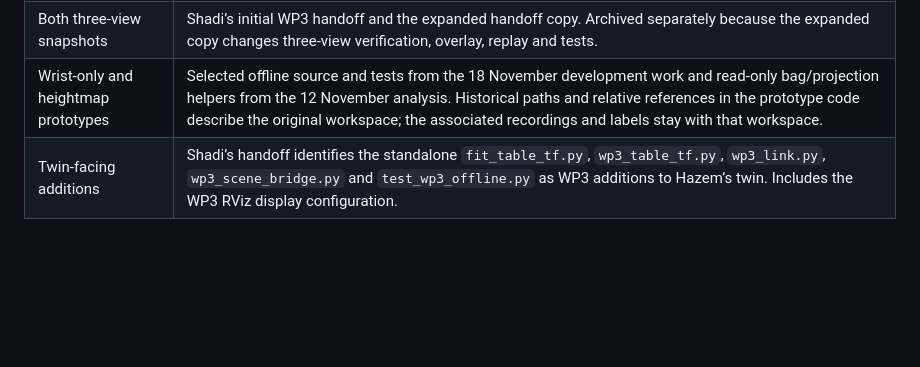
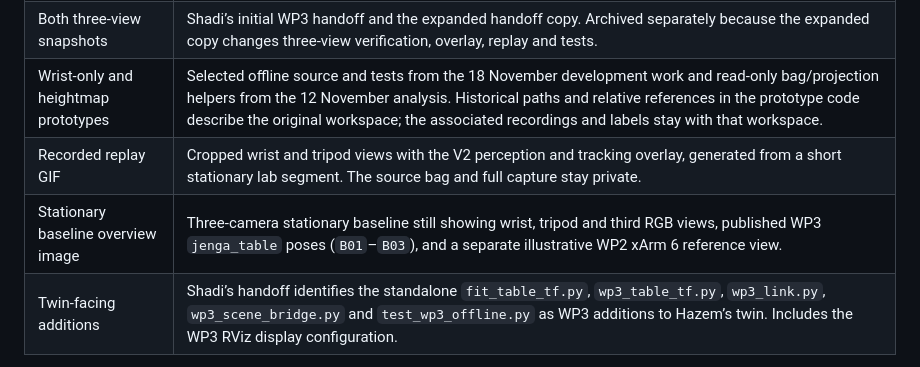
Before and after one commit to erfrifrung/engr7001-perception, a Markdown page: INVENTORY.md, the part around the change. Drawn GitHub-style; blank space fills up the shorter version.

```diff
--- a/INVENTORY.md
+++ b/INVENTORY.md
@@ -7,6 +7,8 @@
 | V1 and V2 | The original separate `WP3-Live-Implementation` and `WP3-Live-Implementation-v2` development folders. Includes source, ROS 2 overlays, algorithm presets, launch and replay scripts and tests. |
 | Both three-view snapshots | Shadi’s initial WP3 handoff and the expanded handoff copy. Archived separately because the expanded copy changes three-view verification, overlay, replay and tests. |
 | Wrist-only and heightmap prototypes | Selected offline source and tests from the 18 November development work and read-only bag/projection helpers from the 12 November analysis. Historical paths and relative references in the prototype code describe the original workspace; the associated recordings and labels stay with that workspace. |
+| Recorded replay GIF | Cropped wrist and tripod views with the V2 perception and tracking overlay, generated from a short stationary lab segment. The source bag and full capture stay private. |
+| Stationary baseline overview image | Three-camera stationary baseline still showing wrist, tripod and third RGB views, published WP3 `jenga_table` poses (`B01`–`B03`), and a separate illustrative WP2 xArm 6 reference view. |
 | Twin-facing additions | Shadi’s handoff identifies the standalone `fit_table_tf.py`, `wp3_table_tf.py`, `wp3_link.py`, `wp3_scene_bridge.py` and `test_wp3_offline.py` as WP3 additions to Hazem’s twin. Includes the WP3 RViz display configuration. |
 
 V1 draws on the earlier WP3 heightmap and RGB seam experiments, as well as geometry from the tabletop perception prototype. The heightmap experiments credit the Song et al. orthographic heightmap approach in the source. Policy and comparator names preserve the distinctions in the original research snapshots. Original package maintainer and license metadata are retained. The portfolio does not add licensing terms for other contributors’ work.
```
Also changed, not shown: README.md (+13 -1 lines), media/wp3-stationary-baseline-scene.jpg (added), 2 other files.
